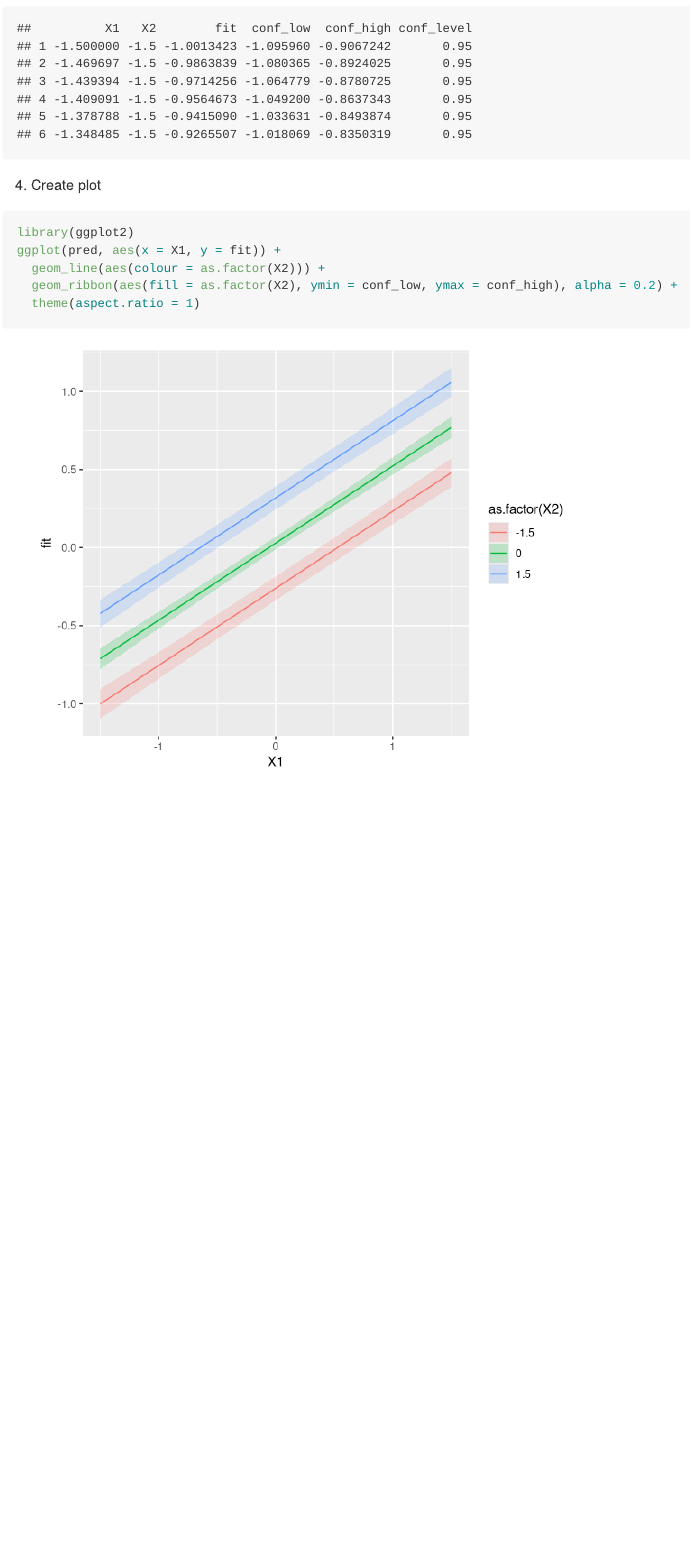
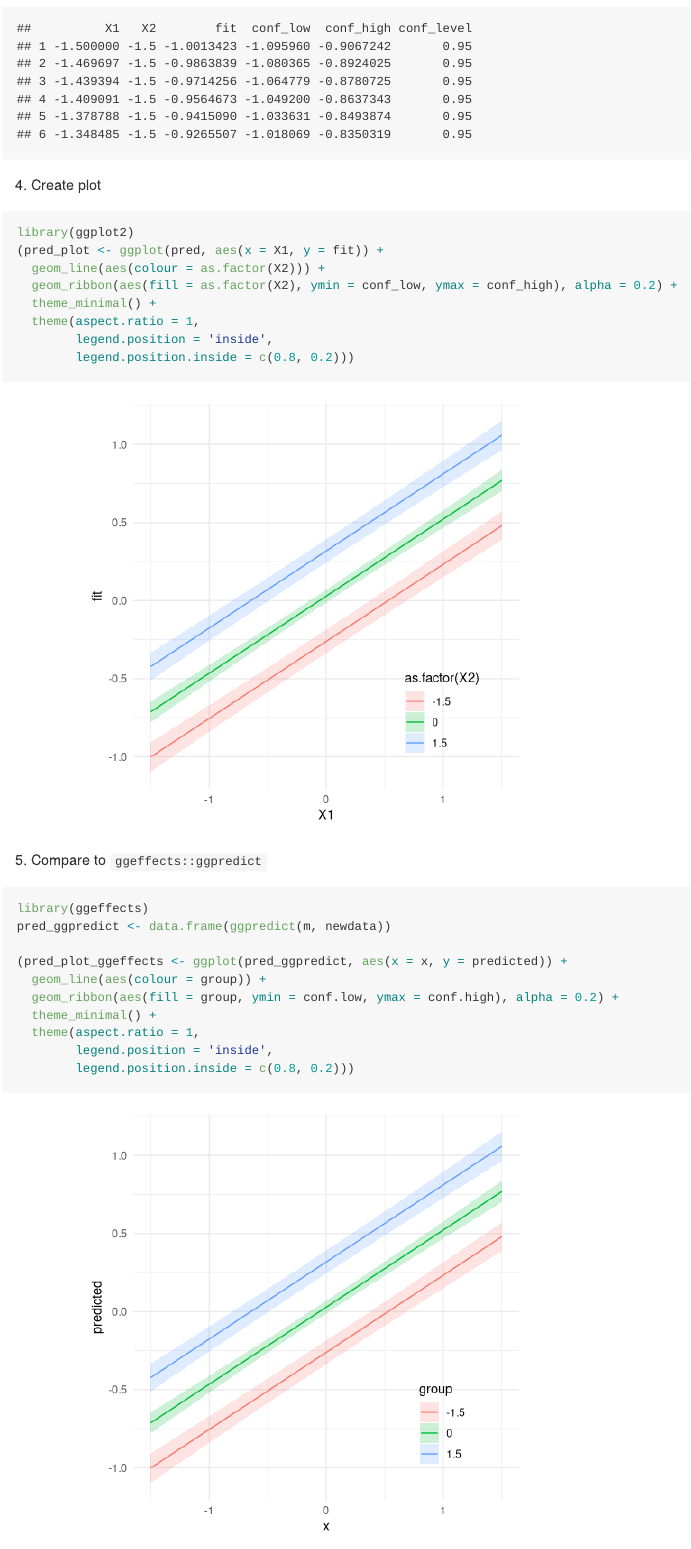
Before and after one commit to dhercar/glmmTMB_fast_predict, an R Markdown document (README.Rmd): the page in a window 1100 px wide, from 1050 px down. Rendered offline with R 4.5, knitr and Pandoc, with nearby package versions.

Commit message:
update readme

````diff
--- a/README.Rmd
+++ b/README.Rmd
@@ -60,8 +60,27 @@ head(pred)
 
 ```{r, message=FALSE}
 library(ggplot2)
-ggplot(pred, aes(x = X1, y = fit)) +
+(pred_plot <- ggplot(pred, aes(x = X1, y = fit)) +
   geom_line(aes(colour = as.factor(X2))) +
   geom_ribbon(aes(fill = as.factor(X2), ymin = conf_low, ymax = conf_high), alpha = 0.2) +
-  theme(aspect.ratio = 1)
+  theme_minimal() +
+  theme(aspect.ratio = 1,
+        legend.position = 'inside',
+        legend.position.inside = c(0.8, 0.2)))
 ```
+
+
+5. Compare to `ggeffects::ggpredict`
+
+```{r}
+library(ggeffects)
+pred_ggpredict <- data.frame(ggpredict(m, newdata))
+
+(pred_plot_ggeffects <- ggplot(pred_ggpredict, aes(x = x, y = predicted)) +
+  geom_line(aes(colour = group)) +
+  geom_ribbon(aes(fill = group, ymin = conf.low, ymax = conf.high), alpha = 0.2) +
+  theme_minimal() +
+  theme(aspect.ratio = 1,
+        legend.position = 'inside',
+        legend.position.inside = c(0.8, 0.2)))
+```
````
